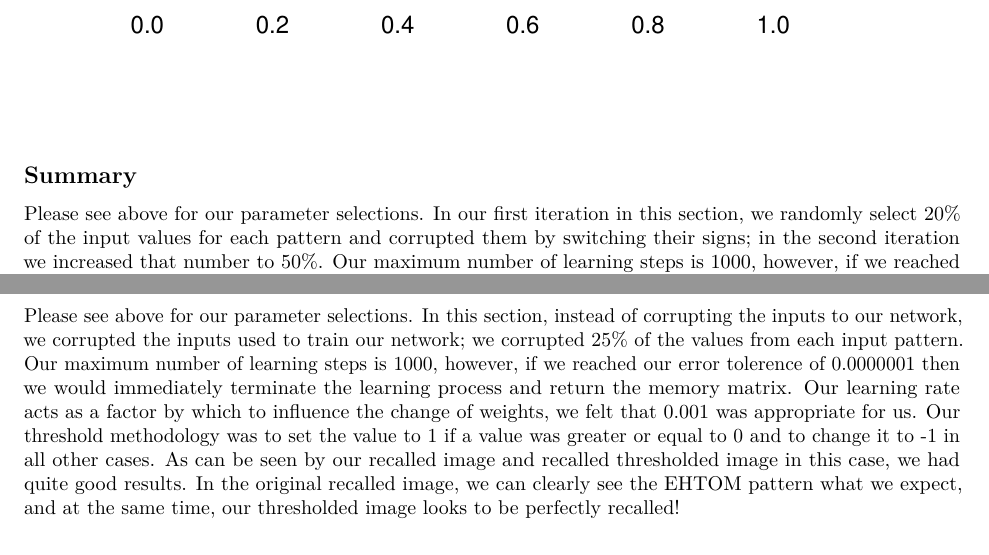
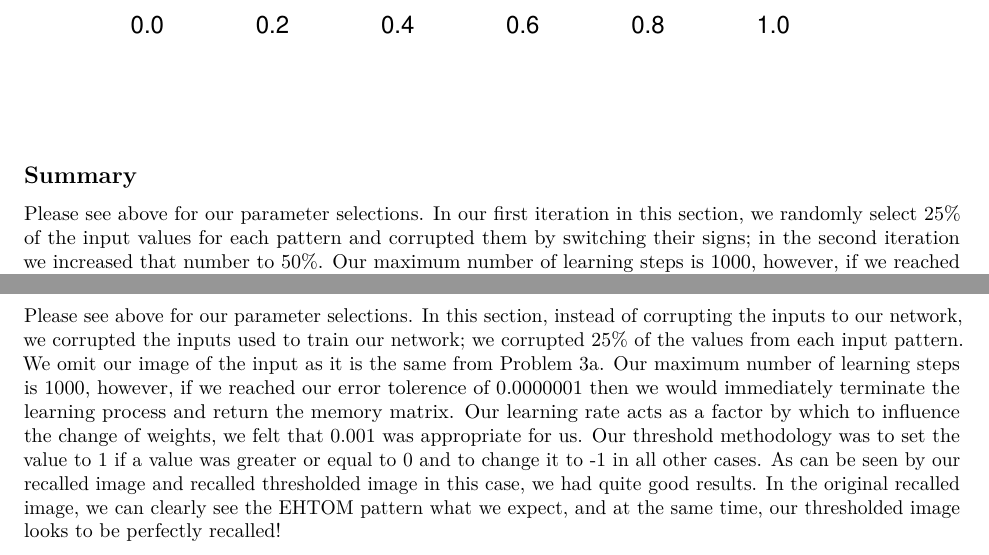
Before and after one commit to Elliot3/NML502, an R Markdown document (HW03/HW03.Rmd): two parts of pages 6 and 8 of 8, joined at a grey line, cut so that both start at the same text. Rendered offline with R 4.5, knitr and Pandoc, then LaTeX, with nearby package versions; code that draws random numbers runs with fixed seeds of ours.

Commit message:
more tweaks

```diff
--- a/HW03/HW03.Rmd
+++ b/HW03/HW03.Rmd
@@ -442,7 +442,7 @@ image.plot(rbind(rotate(E_50_thresh), rotate(H_50_thresh), rotate(T_50_thresh),
 
 ## Summary
 
-Please see above for our parameter selections. In our first iteration in this section, we randomly select 20% of the input values for each pattern and corrupted them by switching their signs; in the second iteration we increased that number to 50%. Our maximum number of learning steps is 1000, however, if we reached our error tolerence of 0.0000001 then we would immediately terminate the learning process and return the memory matrix. Our learning rate acts as a factor by which to influence the change of weights, we felt that 0.001 was appropriate for us. Our threshold methodology was to set the value to 1 if a value was greater or equal to 0 and to change it to -1 in all other cases. As can be seen by our recalled image and recalled thresholded image of the 20% corruption, we had great results overall and the image can still be interpreted very clearly. However, our 50% corruption did not have great results trying to reproduce the desired output, we can see some what appears to be some of our letters, but it is quite vague.
+Please see above for our parameter selections. In our first iteration in this section, we randomly select 25% of the input values for each pattern and corrupted them by switching their signs; in the second iteration we increased that number to 50%. Our maximum number of learning steps is 1000, however, if we reached our error tolerence of 0.0000001 then we would immediately terminate the learning process and return the memory matrix. Our learning rate acts as a factor by which to influence the change of weights, we felt that 0.001 was appropriate for us. Our threshold methodology was to set the value to 1 if a value was greater or equal to 0 and to change it to -1 in all other cases. As can be seen by our recalled image and recalled thresholded image of the 25% corruption, we had great results overall and the image can still be interpreted very clearly. However, our 50% corruption did not have great results trying to reproduce the desired output, we can see some what appears to be some of our letters, but it is quite vague.
 
 # Problem 3c
 
@@ -536,4 +536,4 @@ image.plot(rbind(rotate(E_mem_thresh), rotate(H_mem_thresh), rotate(T_mem_thresh
 
 ## Summary
 
-Please see above for our parameter selections. In this section, instead of corrupting the inputs to our network, we corrupted the inputs used to train our network; we corrupted 25% of the values from each input pattern. Our maximum number of learning steps is 1000, however, if we reached our error tolerence of 0.0000001 then we would immediately terminate the learning process and return the memory matrix. Our learning rate acts as a factor by which to influence the change of weights, we felt that 0.001 was appropriate for us. Our threshold methodology was to set the value to 1 if a value was greater or equal to 0 and to change it to -1 in all other cases. As can be seen by our recalled image and recalled thresholded image in this case, we had quite good results. In the original recalled image, we can clearly see the EHTOM pattern what we expect, and at the same time, our thresholded image looks to be perfectly recalled!
+Please see above for our parameter selections. In this section, instead of corrupting the inputs to our network, we corrupted the inputs used to train our network; we corrupted 25% of the values from each input pattern. We omit our image of the input as it is the same from Problem 3a. Our maximum number of learning steps is 1000, however, if we reached our error tolerence of 0.0000001 then we would immediately terminate the learning process and return the memory matrix. Our learning rate acts as a factor by which to influence the change of weights, we felt that 0.001 was appropriate for us. Our threshold methodology was to set the value to 1 if a value was greater or equal to 0 and to change it to -1 in all other cases. As can be seen by our recalled image and recalled thresholded image in this case, we had quite good results. In the original recalled image, we can clearly see the EHTOM pattern what we expect, and at the same time, our thresholded image looks to be perfectly recalled!
```
Also changed, not shown: HW03/HW03.Rmd (2 more changed lines).
